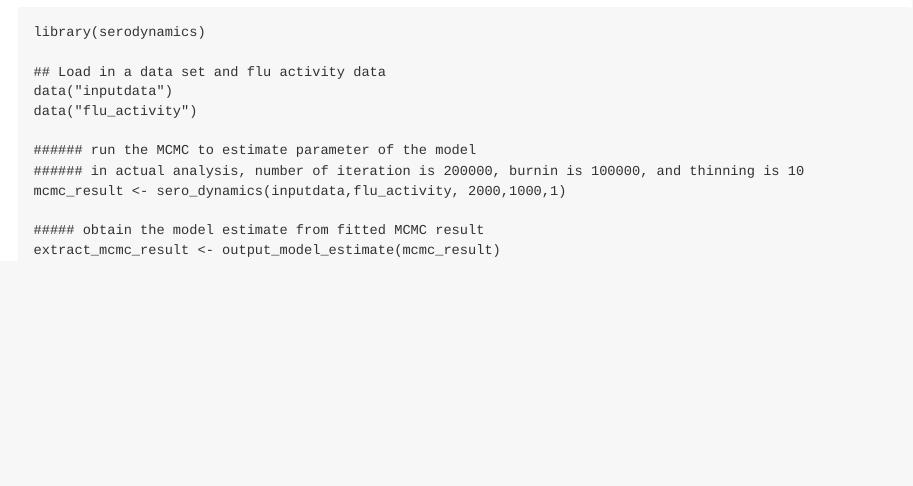
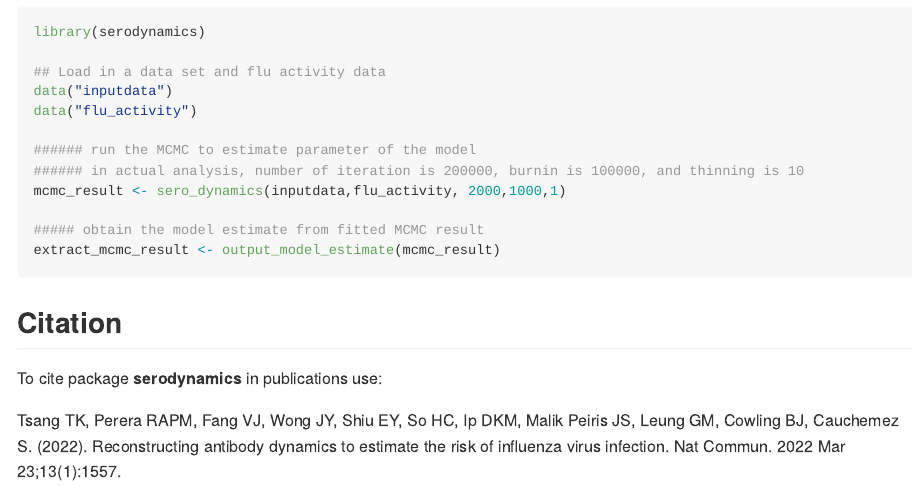
Before and after one commit to timktsang/serodynamics, an R Markdown document (README.Rmd): the page in a window 1100 px wide, from 640 px down. The pictures show the output file README.md that the author committed with the source, drawn offline in the style of GitHub; badge pictures from the web are left out.

Commit message:
update readme

````diff
--- a/README.Rmd
+++ b/README.Rmd
@@ -49,3 +49,10 @@ mcmc_result <- sero_dynamics(inputdata,flu_activity, 2000,1000,1)
 extract_mcmc_result <- output_model_estimate(mcmc_result)
 
 ```
+
+
+## Citation
+
+To cite package **serodynamics** in publications use:
+
+Tsang TK, Perera RAPM, Fang VJ, Wong JY, Shiu EY, So HC, Ip DKM, Malik Peiris JS, Leung GM, Cowling BJ, Cauchemez S. (2022). Reconstructing antibody dynamics to estimate the risk of influenza virus infection. Nat Commun. 2022 Mar 23;13(1):1557.
````
Also changed, not shown: README.md.
